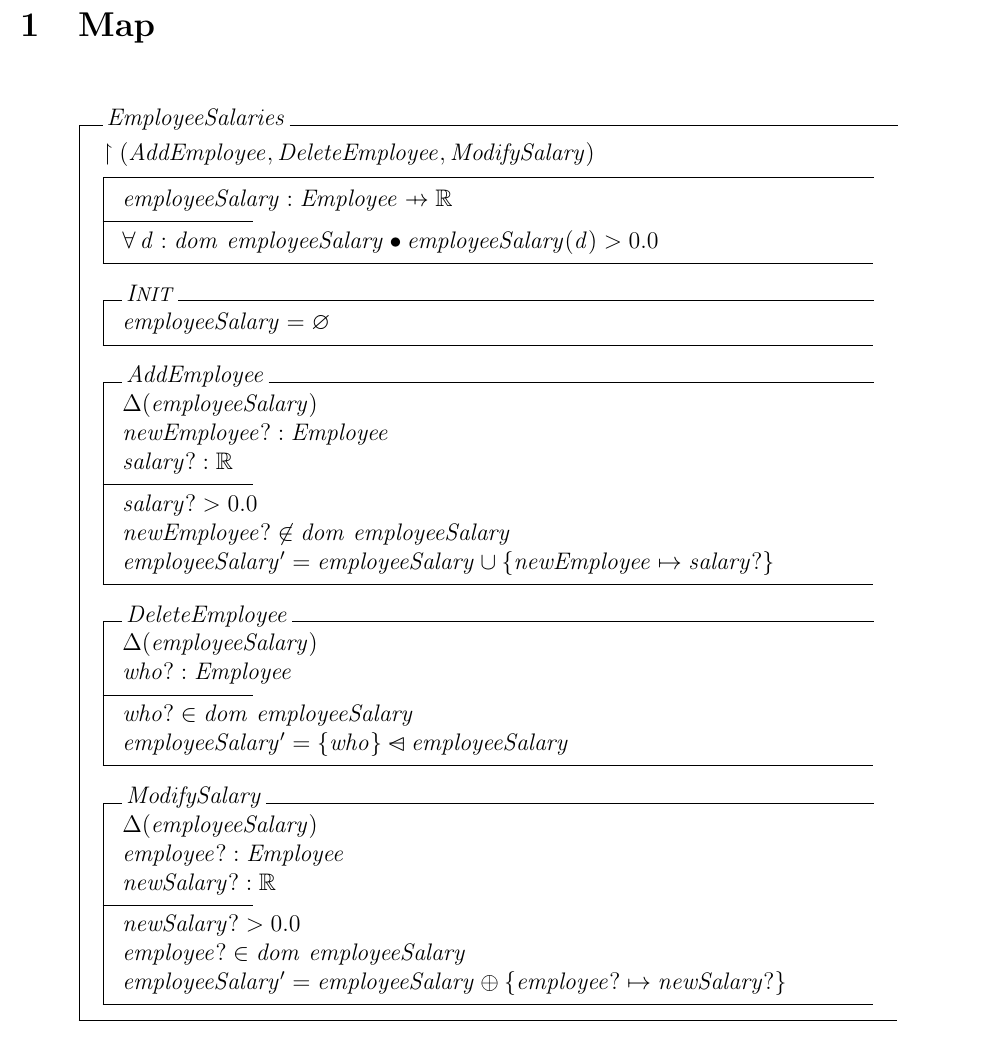
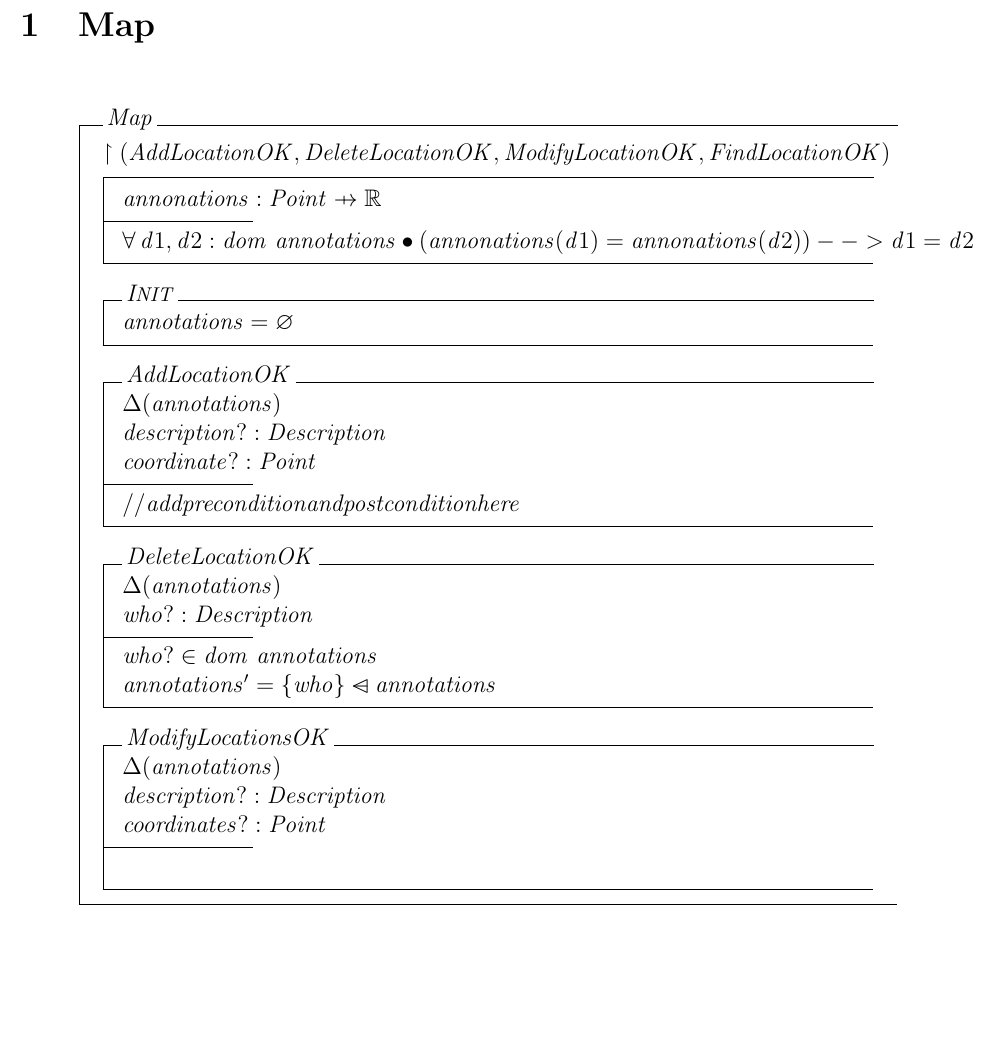
Before and after one commit to tarekait1996/Soen331A2, a LaTeX document (object-z-specification.tex): part of page 2 of 2, cut so that both start at the same text, the shorter picture padded with empty space. The pictures show the PDF file object-z-specification.pdf that the author committed with the source.

Commit message:
modified latex file

```diff
--- a/object-z-specification.tex
+++ b/object-z-specification.tex
@@ -29,14 +29,14 @@ Ethel Narra Pangan (40061530)}
 
 \section{Map}
 
-\begin{class}{EmployeeSalaries}
+\begin{class}{Map}
 \also
-\upharpoonright (AddEmployee, DeleteEmployee, ModifySalary) \\
+\upharpoonright (AddLocationOK, DeleteLocationOK, ModifyLocationOK, FindLocationOK) \\
 \begin{state}
-employeeSalary : Employee \pfun \mathbb{R}\\
+annonations : Point \pfun \mathbb{R}\\
 \where
-\forall d : dom~employeeSalary \bullet employeeSalary(d) > 0.0
+\forall d1, d2: dom~annotations \bullet (annonations(d1) = annonations(d2)) --> d1 = d2
 \end{state} \\
 \begin{init}
-employeeSalary = \emptyset %\{ \}
+annotations = \emptyset %\{ \}
 \end{init} \\
@@ -49,21 +48,20 @@ salary? > 0.0 \\
-newEmployee? \notin dom~employeeSalary\\
-employeeSalary' = employeeSalary \cup \{ newEmployee \mapsto salary? \}
+//add precondition and post condition here
 \end{op}\\
-\begin{op}{DeleteEmployee}
-\Delta (employeeSalary) \\
-who? : Employee\\
+\begin{op}{DeleteLocationOK}
+\Delta (annotations) \\
+who? : Description\\
 \ST
-who? \in dom~employeeSalary\\
-employeeSalary' = \{ who \} \ndres employeeSalary
+who? \in dom~annotations\\
+annotations' = \{ who \} \ndres annotations
 \end{op}\\
-\begin{op}{ModifySalary}
-\Delta (employeeSalary) \\
-employee? : Employee\\
-newSalary? : \mathbb{R}
+\begin{op}{ModifyLocationsOK}
+\Delta (annotations) \\
+description? : Description\\
+coordinates? : Point
 \ST
-newSalary? > 0.0 \\
-employee? \in dom~employeeSalary\\
-employeeSalary' = employeeSalary \oplus \{ employee? \mapsto newSalary? \}
+
+
+}
 \end{op}\\
 \end{class}
 
```
Also changed, not shown: object-z-specification.pdf, object-z-specification.tex (9 more changed lines), 2 other files.
